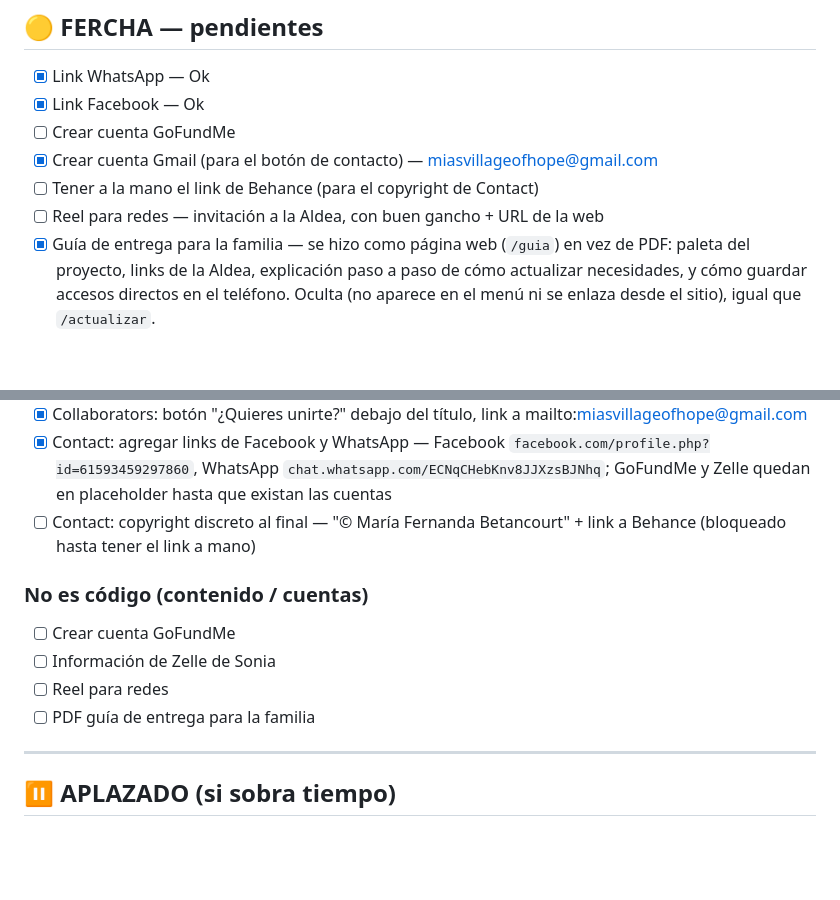
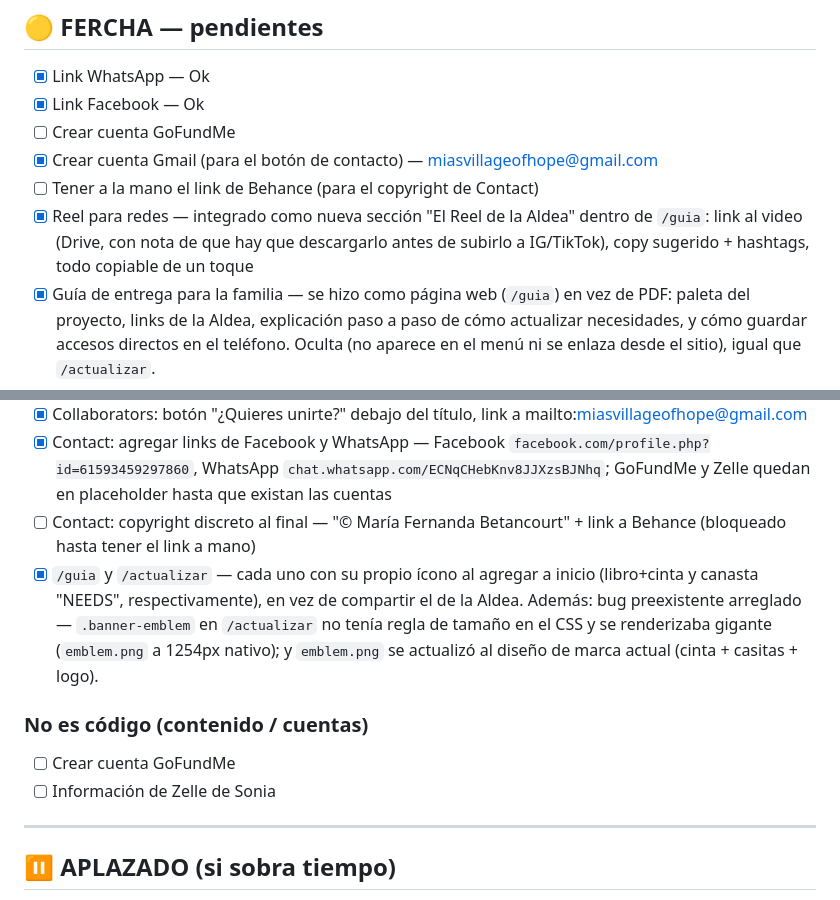
Before and after one commit to ferchabetancourt-jpg/mias-village-of-hope, a Markdown page: PENDIENTES_MIA_VILLAGE.md, 2 parts joined by grey strips. GitHub-like rendering; blank space fills up the shorter version.

Commit message:
PENDIENTES: marcar reel completado y limpiar duplicados obsoletos

```diff
--- a/PENDIENTES_MIA_VILLAGE.md
+++ b/PENDIENTES_MIA_VILLAGE.md
@@ -32,7 +32,7 @@ Meta de entrega: lunes 24 agosto 2026
 - [ ] Crear cuenta GoFundMe
 - [x] Crear cuenta Gmail (para el botón de contacto) — miasvillageofhope@gmail.com
 - [ ] Tener a la mano el link de Behance (para el copyright de Contact)
-- [ ] Reel para redes — invitación a la Aldea, con buen gancho + URL de la web
+- [x] Reel para redes — integrado como nueva sección "El Reel de la Aldea" dentro de `/guia`: link al video (Drive, con nota de que hay que descargarlo antes de subirlo a IG/TikTok), copy sugerido + hashtags, todo copiable de un toque
 - [x] Guía de entrega para la familia — se hizo como página web (`/guia`) en vez de PDF: paleta del proyecto, links de la Aldea, explicación paso a paso de cómo actualizar necesidades, y cómo guardar accesos directos en el teléfono. Oculta (no aparece en el menú ni se enlaza desde el sitio), igual que `/actualizar`.
 
 ---
@@ -87,12 +87,11 @@ Meta de entrega: lunes 24 agosto 2026
 - [x] Collaborators: botón "¿Quieres unirte?" debajo del título, link a mailto:miasvillageofhope@gmail.com
 - [x] Contact: agregar links de Facebook y WhatsApp — Facebook `facebook.com/profile.php?id=61593459297860`, WhatsApp `chat.whatsapp.com/ECNqCHebKnv8JJXzsBJNhq`; GoFundMe y Zelle quedan en placeholder hasta que existan las cuentas
 - [ ] Contact: copyright discreto al final — "© María Fernanda Betancourt" + link a Behance (bloqueado hasta tener el link a mano)
+- [x] `/guia` y `/actualizar` — cada uno con su propio ícono al agregar a inicio (libro+cinta y canasta "NEEDS", respectivamente), en vez de compartir el de la Aldea. Además: bug preexistente arreglado — `.banner-emblem` en `/actualizar` no tenía regla de tamaño en el CSS y se renderizaba gigante (`emblem.png` a 1254px nativo); y `emblem.png` se actualizó al diseño de marca actual (cinta + casitas + logo).
 
 ### No es código (contenido / cuentas)
 - [ ] Crear cuenta GoFundMe
 - [ ] Información de Zelle de Sonia
-- [ ] Reel para redes
-- [ ] PDF guía de entrega para la familia
 
 ---
 
```
